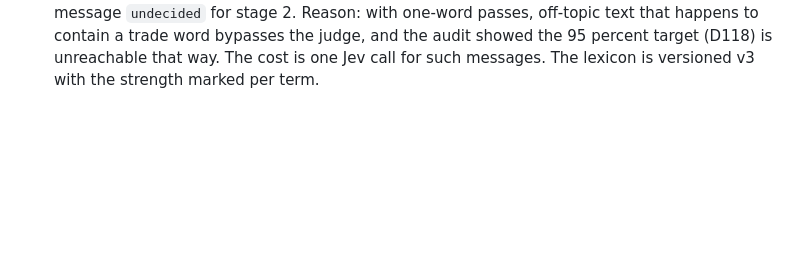
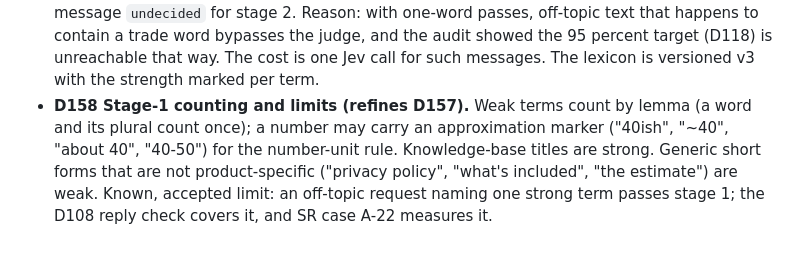
Before and after one commit to JinhoKim46/TC_AE_Sprint2_MILO, a Markdown page: SPEC.md, the part around the change. Drawn GitHub-style; blank space fills up the shorter version.

```diff
--- a/SPEC.md
+++ b/SPEC.md
@@ -663,3 +663,4 @@ Store-review decisions (added after the M5-store build):
 Gate-audit decision (added after the scope-set audit, before any probe):
 
 - **D157 Stage-1 pass needs a strong term (amends D110, D106).** A lexicon term is `strong` (module id or name, integration id, protocol field id or its synonyms, product words, session and account action words) or `weak` (bare trade words and generic business words). Stage 1 passes a message on one strong term or two weak terms; a single weak term leaves the message `undecided` for stage 2. Reason: with one-word passes, off-topic text that happens to contain a trade word bypasses the judge, and the audit showed the 95 percent target (D118) is unreachable that way. The cost is one Jev call for such messages. The lexicon is versioned v3 with the strength marked per term.
+- **D158 Stage-1 counting and limits (refines D157).** Weak terms count by lemma (a word and its plural count once); a number may carry an approximation marker ("40ish", "~40", "about 40", "40-50") for the number-unit rule. Knowledge-base titles are strong. Generic short forms that are not product-specific ("privacy policy", "what's included", "the estimate") are weak. Known, accepted limit: an off-topic request naming one strong term passes stage 1; the D108 reply check covers it, and SR case A-22 measures it.
```
Also changed, not shown: docs/integrator-decisions.md (+1 -0 lines), evals/protocols/m5g-gate.md (+2 -2 lines).
